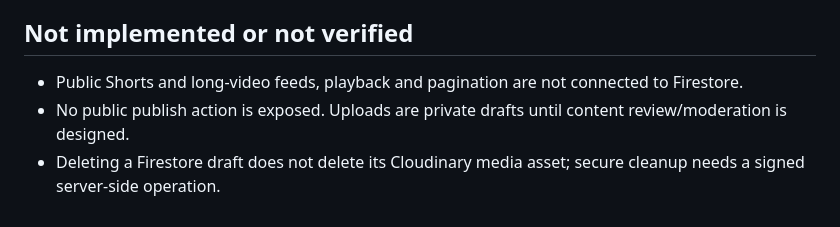
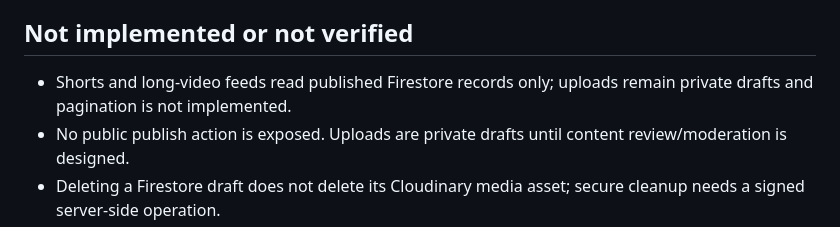
Before and after one commit to umii420/ai-movie-creator, a Markdown page: ENGINEERING_STATUS.md, the part around the change. Drawn GitHub-style.

Commit message:
Document read-only published video feeds

```diff
--- a/ENGINEERING_STATUS.md
+++ b/ENGINEERING_STATUS.md
@@ -18,7 +18,7 @@ This document describes the current `backend-foundation` branch. It is not a cla
 - AI Studio explains that scripts, scene breakdowns and image prompts are available, while finished image/video rendering is not yet connected.
 
 ## Not implemented or not verified
-- Public Shorts and long-video feeds, playback and pagination are not connected to Firestore.
+- Shorts and long-video feeds read published Firestore records only; uploads remain private drafts and pagination is not implemented.
 - No public publish action is exposed. Uploads are private drafts until content review/moderation is designed.
 - Deleting a Firestore draft does not delete its Cloudinary media asset; secure cleanup needs a signed server-side operation.
 - Profile sync, followers, notifications, persistent Shorts likes/comments and World Updates provider are incomplete.
```
